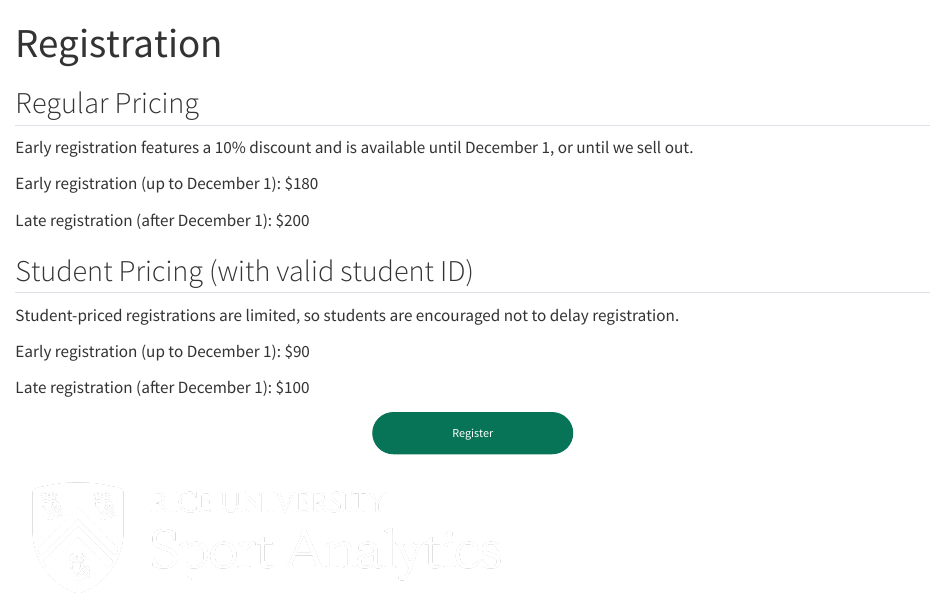
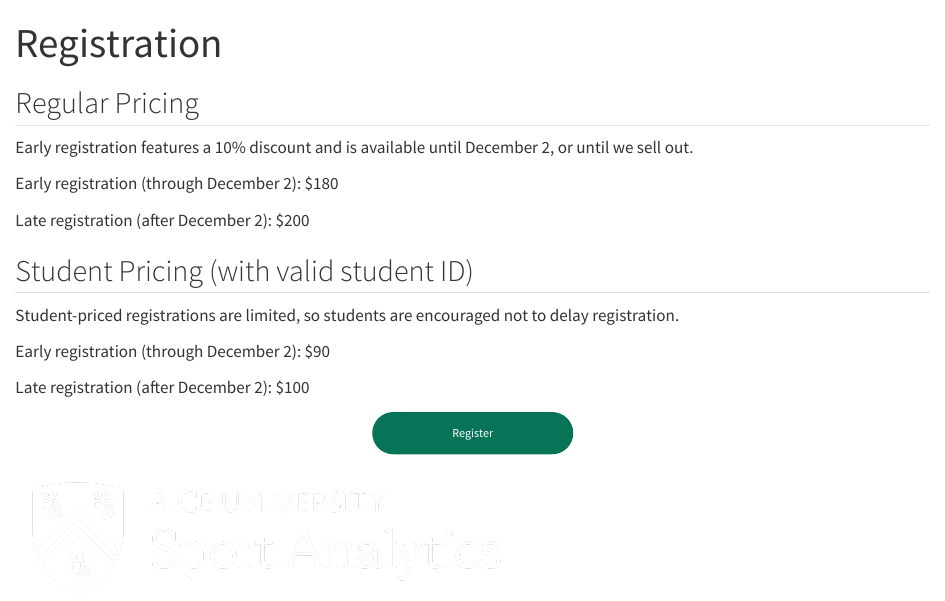
Before and after one commit to saberpowers/americansoccerinsights, a Quarto document (registration.qmd): the page in a window 1100 px wide, from its top. Rendered offline with R 4.5, knitr and Pandoc in place of Quarto, with nearby package versions.

Commit message:
revise early registration deadline to Dec 2

```diff
--- a/registration.qmd
+++ b/registration.qmd
@@ -4,19 +4,19 @@ title: "Registration"
 
 ## Regular Pricing
 
-Early registration features a 10% discount and is available until December 1, or until we sell out.
+Early registration features a 10% discount and is available until December 2, or until we sell out.
 
-Early registration (up to December 1): $180
+Early registration (through December 2): $180
 
-Late registration (after December 1): $200
+Late registration (after December 2): $200
 
 ## Student Pricing (with valid student ID)
 
 Student-priced registrations are limited, so students are encouraged not to delay registration.
 
-Early registration (up to December 1): $90
+Early registration (through December 2): $90
 
-Late registration (after December 1): $100
+Late registration (after December 2): $100
 
 <div style="text-align: center">
   <a href="https://www.ticketleap.events/tickets/americansoccerinsights/2025" target="_blank" id="btn-constructor" rel="noreferrer" style="background-color: #077457; border: 1px solid #077457; border-radius: 22.5rem; color: rgb(255, 255, 255); cursor: pointer; display: inline-block; font-size: 1.2rem; font-weight: 400; line-height: 1.5; min-width: 200px; padding: 11px 20px; text-align: center; text-decoration: none; text-wrap: nowrap; transition: color 0.15s ease-in-out, background-color 0.15s ease-in-out, border-color 0.15s ease-in-out, box-shadow 0.15s ease-in-out; user-select: none; vertical-align: middle;">
```
Also changed, not shown: index.qmd (+1 -1 lines), 3 other files.
